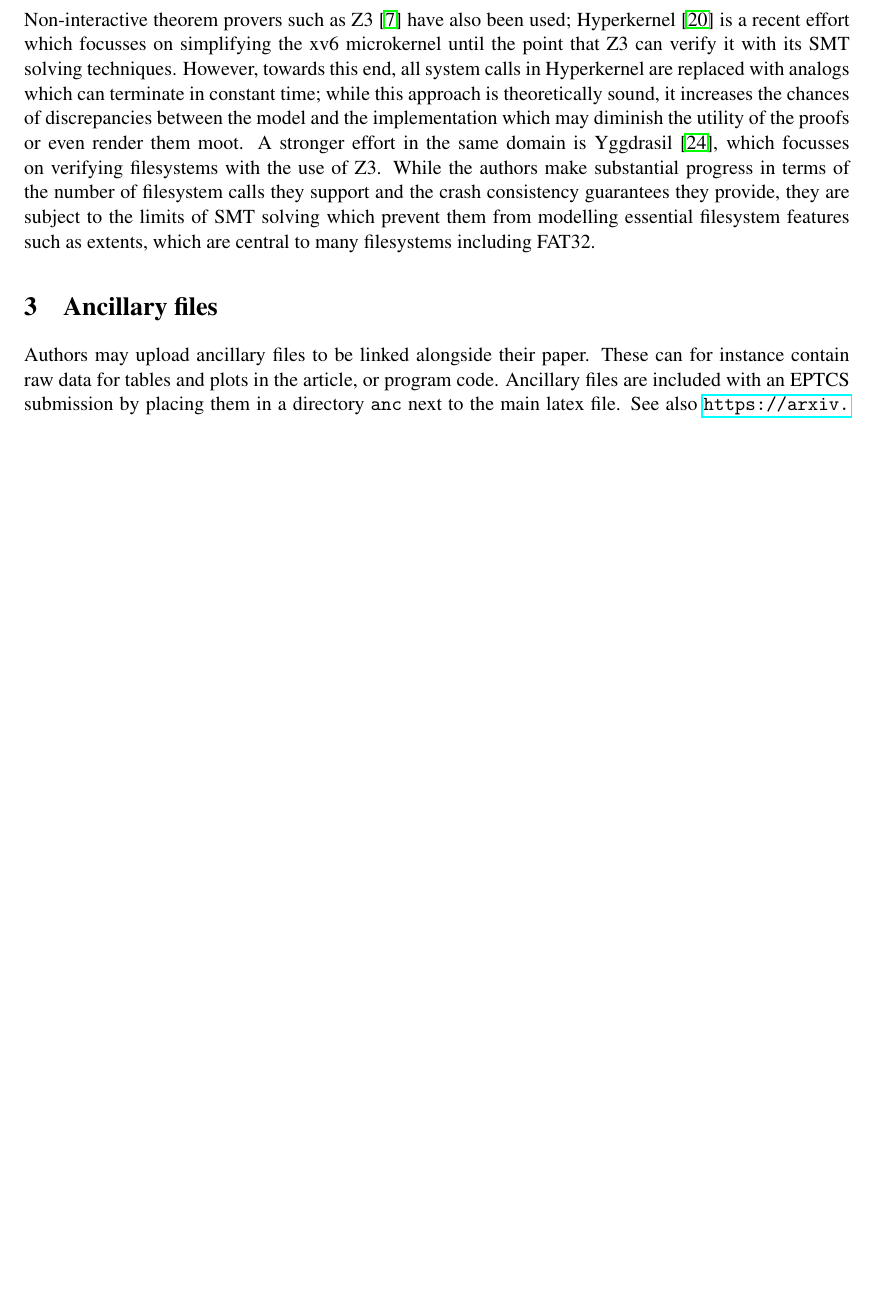
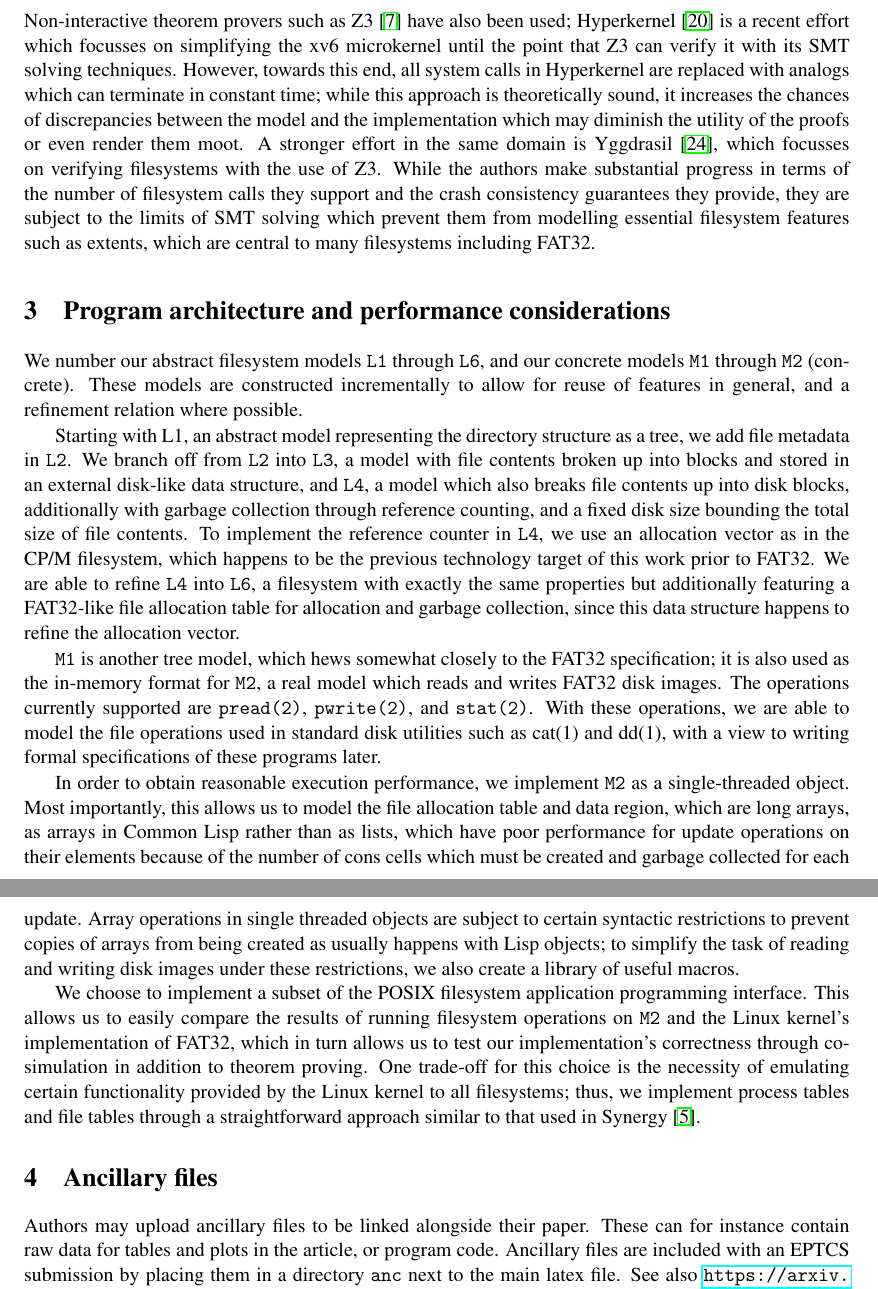
Before and after one commit to airbornemihir/a-verified-fs, a LaTeX paper (papers-and-slides/2018-workshop-paper.tex): part of page 3 of 6 before the commit and two parts of pages 2 and 3 of 6 after it, the two joined at a grey line, cut so that both start at the same text, the shorter picture padded with empty space. The pictures show the PDF file papers-and-slides/2018-workshop-paper.pdf that the author committed with the source.

Commit message:
Add some stuff

```diff
--- a/papers-and-slides/2018-workshop-paper.tex
+++ b/papers-and-slides/2018-workshop-paper.tex
@@ -101,6 +101,62 @@ the crash consistency guarantees they provide, they are subject to
 the limits of SMT solving which prevent them from modelling essential
 filesystem features such as extents, which are central to many
 filesystems including FAT32.
+
+\section{Program architecture and performance considerations}
+
+We number our abstract filesystem models \texttt{L1} through
+\texttt{L6}, and our concrete models \texttt{M1} through \texttt{M2}
+(concrete). These models are constructed incrementally to allow for
+reuse of features in general, and a refinement relation where
+possible.
+
+Starting with L1, an abstract model representing the directory
+structure as a tree, we add file
+metadata in \texttt{L2}. We branch off from \texttt{L2} into
+\texttt{L3}, a model with file contents broken up into blocks and
+stored in an external disk-like data structure, and \texttt{L4}, a
+model which also breaks file contents up into disk blocks,
+additionally with garbage collection through reference counting, and a
+fixed disk size bounding the total size of file contents. To implement
+the reference counter in \texttt{L4}, we use an allocation vector as
+in the CP/M filesystem, which happens to be the previous technology
+target of this work prior to FAT32. We are able to refine \texttt{L4}
+into \texttt{L6}, a filesystem with exactly the same properties but
+additionally featuring a FAT32-like file allocation table for
+allocation and garbage collection, since this data structure happens
+to refine the allocation vector.
+
+\texttt{M1} is another tree model, which hews somewhat closely to the
+FAT32 specification; it is also used as the in-memory format for
+\texttt{M2}, a real model which reads and writes FAT32 disk
+images. The operations currently supported are \texttt{pread(2)},
+\texttt{pwrite(2)}, and \texttt{stat(2)}. With these operations, we
+are able to model the file operations used in standard disk utilities
+such as cat(1) and dd(1), with a view to writing formal specifications
+of these programs later.
+
+In order to obtain reasonable execution performance, we implement
+\texttt{M2} as a single-threaded object. Most importantly, this allows
+us to model the file allocation table and data region, which are long
+arrays, as arrays in Common Lisp rather than as lists, which have poor
+performance for update operations on their elements because of the
+number of cons cells which must be created and garbage collected for
+each update. Array operations in single threaded objects are subject
+to certain syntactic restrictions to prevent copies of arrays from
+being created as usually happens with Lisp objects; to simplify the
+task of reading and writing disk images under these restrictions, we
+also create a library of useful macros.
+
+We choose to implement a subset of the POSIX filesystem application
+programming interface. This allows us to easily compare the results of
+running filesystem operations on \texttt{M2} and the Linux kernel's
+implementation of FAT32, which in turn allows us to test our
+implementation's correctness through co-simulation in addition to
+theorem proving. One trade-off for this choice is the necessity of
+emulating certain functionality provided by the Linux kernel to all
+filesystems; thus, we implement process tables and file tables through
+a straightforward approach similar to that used in
+Synergy~\cite{bevier1996executable}.
 
 \section{Ancillary files}
 
```
Also changed, not shown: papers-and-slides/references.bib (+6 -0 lines), papers-and-slides/2018-workshop-paper.pdf.
